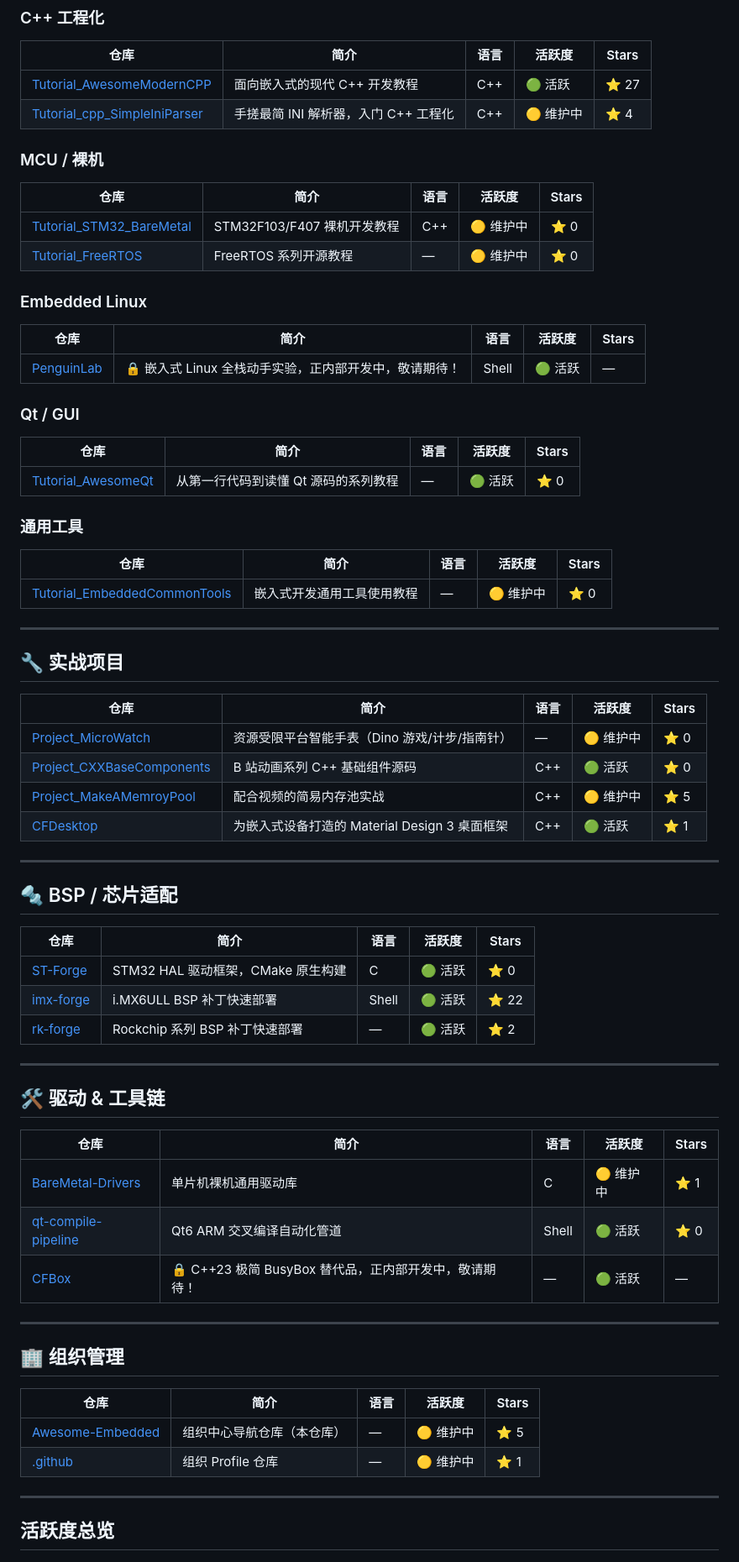
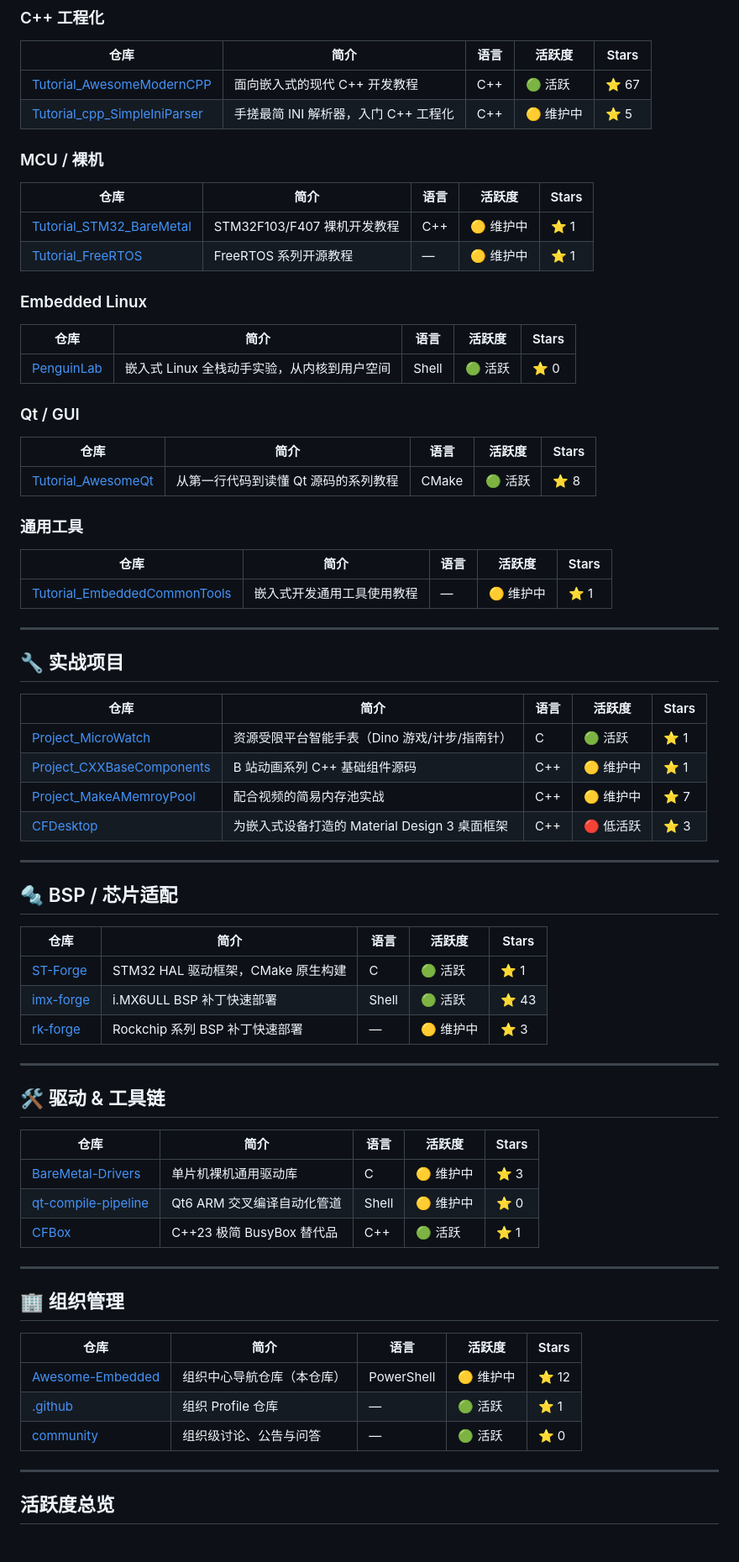
Before and after one commit to Awesome-Embedded-Learning-Studio/Awesome-Embedded, a Markdown page: roadmap.md, the part around one of its changes. Shown at 84% size. GitHub-like rendering.

```diff
--- a/roadmap.md
+++ b/roadmap.md
@@ -36,33 +36,33 @@
 
 | 仓库 | 简介 | 语言 | 活跃度 | Stars |
 |------|------|------|--------|-------|
-| [Tutorial_AwesomeModernCPP](https://github.com/Awesome-Embedded-Learning-Studio/Tutorial_AwesomeModernCPP) | 面向嵌入式的现代 C++ 开发教程 | C++ | 🟢 活跃 | ⭐ 27 |
-| [Tutorial_cpp_SimpleIniParser](https://github.com/Awesome-Embedded-Learning-Studio/Tutorial_cpp_SimpleIniParser) | 手搓最简 INI 解析器，入门 C++ 工程化 | C++ | 🟡 维护中 | ⭐ 4 |
+| [Tutorial_AwesomeModernCPP](https://github.com/Awesome-Embedded-Learning-Studio/Tutorial_AwesomeModernCPP) | 面向嵌入式的现代 C++ 开发教程 | C++ | 🟢 活跃 | ⭐ 67 |
+| [Tutorial_cpp_SimpleIniParser](https://github.com/Awesome-Embedded-Learning-Studio/Tutorial_cpp_SimpleIniParser) | 手搓最简 INI 解析器，入门 C++ 工程化 | C++ | 🟡 维护中 | ⭐ 5 |
 
 ### MCU / 裸机
 
 | 仓库 | 简介 | 语言 | 活跃度 | Stars |
 |------|------|------|--------|-------|
-| [Tutorial_STM32_BareMetal](https://github.com/Awesome-Embedded-Learning-Studio/Tutorial_STM32_BareMetal) | STM32F103/F407 裸机开发教程 | C++ | 🟡 维护中 | ⭐ 0 |
-| [Tutorial_FreeRTOS](https://github.com/Awesome-Embedded-Learning-Studio/Tutorial_FreeRTOS) | FreeRTOS 系列开源教程 | — | 🟡 维护中 | ⭐ 0 |
+| [Tutorial_STM32_BareMetal](https://github.com/Awesome-Embedded-Learning-Studio/Tutorial_STM32_BareMetal) | STM32F103/F407 裸机开发教程 | C++ | 🟡 维护中 | ⭐ 1 |
+| [Tutorial_FreeRTOS](https://github.com/Awesome-Embedded-Learning-Studio/Tutorial_FreeRTOS) | FreeRTOS 系列开源教程 | — | 🟡 维护中 | ⭐ 1 |
 
 ### Embedded Linux
 
 | 仓库 | 简介 | 语言 | 活跃度 | Stars |
 |------|------|------|--------|-------|
-| [PenguinLab](https://github.com/Awesome-Embedded-Learning-Studio/PenguinLab) | 🔒 嵌入式 Linux 全栈动手实验，正内部开发中，敬请期待！ | Shell | 🟢 活跃 | — |
+| [PenguinLab](https://github.com/Awesome-Embedded-Learning-Studio/PenguinLab) | 嵌入式 Linux 全栈动手实验，从内核到用户空间 | Shell | 🟢 活跃 | ⭐ 0 |
 
 ### Qt / GUI
 
 | 仓库 | 简介 | 语言 | 活跃度 | Stars |
 |------|------|------|--------|-------|
-| [Tutorial_AwesomeQt](https://github.com/Awesome-Embedded-Learning-Studio/Tutorial_AwesomeQt) | 从第一行代码到读懂 Qt 源码的系列教程 | — | 🟢 活跃 | ⭐ 0 |
+| [Tutorial_AwesomeQt](https://github.com/Awesome-Embedded-Learning-Studio/Tutorial_AwesomeQt) | 从第一行代码到读懂 Qt 源码的系列教程 | CMake | 🟢 活跃 | ⭐ 8 |
 
 ### 通用工具
 
 | 仓库 | 简介 | 语言 | 活跃度 | Stars |
 |------|------|------|--------|-------|
-| [Tutorial_EmbeddedCommonTools](https://github.com/Awesome-Embedded-Learning-Studio/Tutorial_EmbeddedCommonTools) | 嵌入式开发通用工具使用教程 | — | 🟡 维护中 | ⭐ 0 |
+| [Tutorial_EmbeddedCommonTools](https://github.com/Awesome-Embedded-Learning-Studio/Tutorial_EmbeddedCommonTools) | 嵌入式开发通用工具使用教程 | — | 🟡 维护中 | ⭐ 1 |
 
 ---
 
@@ -70,10 +70,10 @@
 
 | 仓库 | 简介 | 语言 | 活跃度 | Stars |
 |------|------|------|--------|-------|
-| [Project_MicroWatch](https://github.com/Awesome-Embedded-Learning-Studio/Project_MicroWatch) | 资源受限平台智能手表（Dino 游戏/计步/指南针） | — | 🟡 维护中 | ⭐ 0 |
-| [Project_CXXBaseComponents](https://github.com/Awesome-Embedded-Learning-Studio/Project_CXXBaseComponents) | B 站动画系列 C++ 基础组件源码 | C++ | 🟢 活跃 | ⭐ 0 |
-| [Project_MakeAMemroyPool](https://github.com/Awesome-Embedded-Learning-Studio/Project_MakeAMemroyPool) | 配合视频的简易内存池实战 | C++ | 🟡 维护中 | ⭐ 5 |
-| [CFDesktop](https://github.com/Awesome-Embedded-Learning-Studio/CFDesktop) | 为嵌入式设备打造的 Material Design 3 桌面框架 | C++ | 🟢 活跃 | ⭐ 1 |
+| [Project_MicroWatch](https://github.com/Awesome-Embedded-Learning-Studio/Project_MicroWatch) | 资源受限平台智能手表（Dino 游戏/计步/指南针） | C | 🟢 活跃 | ⭐ 1 |
+| [Project_CXXBaseComponents](https://github.com/Awesome-Embedded-Learning-Studio/Project_CXXBaseComponents) | B 站动画系列 C++ 基础组件源码 | C++ | 🟡 维护中 | ⭐ 1 |
+| [Project_MakeAMemroyPool](https://github.com/Awesome-Embedded-Learning-Studio/Project_MakeAMemroyPool) | 配合视频的简易内存池实战 | C++ | 🟡 维护中 | ⭐ 7 |
+| [CFDesktop](https://github.com/Awesome-Embedded-Learning-Studio/CFDesktop) | 为嵌入式设备打造的 Material Design 3 桌面框架 | C++ | 🔴 低活跃 | ⭐ 3 |
 
 ---
 
@@ -81,9 +81,9 @@
 
 | 仓库 | 简介 | 语言 | 活跃度 | Stars |
 |------|------|------|--------|-------|
-| [ST-Forge](https://github.com/Awesome-Embedded-Learning-Studio/ST-Forge) | STM32 HAL 驱动框架，CMake 原生构建 | C | 🟢 活跃 | ⭐ 0 |
-| [imx-forge](https://github.com/Awesome-Embedded-Learning-Studio/imx-forge) | i.MX6ULL BSP 补丁快速部署 | Shell | 🟢 活跃 | ⭐ 22 |
-| [rk-forge](https://github.com/Awesome-Embedded-Learning-Studio/rk-forge) | Rockchip 系列 BSP 补丁快速部署 | — | 🟢 活跃 | ⭐ 2 |
+| [ST-Forge](https://github.com/Awesome-Embedded-Learning-Studio/ST-Forge) | STM32 HAL 驱动框架，CMake 原生构建 | C | 🟢 活跃 | ⭐ 1 |
+| [imx-forge](https://github.com/Awesome-Embedded-Learning-Studio/imx-forge) | i.MX6ULL BSP 补丁快速部署 | Shell | 🟢 活跃 | ⭐ 43 |
+| [rk-forge](https://github.com/Awesome-Embedded-Learning-Studio/rk-forge) | Rockchip 系列 BSP 补丁快速部署 | — | 🟡 维护中 | ⭐ 3 |
 
 ---
 
@@ -91,9 +91,9 @@
 
 | 仓库 | 简介 | 语言 | 活跃度 | Stars |
 |------|------|------|--------|-------|
-| [BareMetal-Drivers](https://github.com/Awesome-Embedded-Learning-Studio/BareMetal-Drivers) | 单片机裸机通用驱动库 | C | 🟡 维护中 | ⭐ 1 |
-| [qt-compile-pipeline](https://github.com/Awesome-Embedded-Learning-Studio/qt-compile-pipeline) | Qt6 ARM 交叉编译自动化管道 | Shell | 🟢 活跃 | ⭐ 0 |
-| [CFBox](https://github.com/Awesome-Embedded-Learning-Studio/CFBox) | 🔒 C++23 极简 BusyBox 替代品，正内部开发中，敬请期待！ | — | 🟢 活跃 | — |
+| [BareMetal-Drivers](https://github.com/Awesome-Embedded-Learning-Studio/BareMetal-Drivers) | 单片机裸机通用驱动库 | C | 🟡 维护中 | ⭐ 3 |
+| [qt-compile-pipeline](https://github.com/Awesome-Embedded-Learning-Studio/qt-compile-pipeline) | Qt6 ARM 交叉编译自动化管道 | Shell | 🟡 维护中 | ⭐ 0 |
+| [CFBox](https://github.com/Awesome-Embedded-Learning-Studio/CFBox) | C++23 极简 BusyBox 替代品 | C++ | 🟢 活跃 | ⭐ 1 |
 
 ---
 
@@ -101,8 +101,9 @@
 
 | 仓库 | 简介 | 语言 | 活跃度 | Stars |
 |------|------|------|--------|-------|
-| [Awesome-Embedded](https://github.com/Awesome-Embedded-Learning-Studio/Awesome-Embedded) | 组织中心导航仓库（本仓库） | — | 🟡 维护中 | ⭐ 5 |
-| [.github](https://github.com/Awesome-Embedded-Learning-Studio/.github) | 组织 Profile 仓库 | — | 🟡 维护中 | ⭐ 1 |
+| [Awesome-Embedded](https://github.com/Awesome-Embedded-Learning-Studio/Awesome-Embedded) | 组织中心导航仓库（本仓库） | PowerShell | 🟡 维护中 | ⭐ 12 |
+| [.github](https://github.com/Awesome-Embedded-Learning-Studio/.github) | 组织 Profile 仓库 | — | 🟢 活跃 | ⭐ 1 |
+| [community](https://github.com/Awesome-Embedded-Learning-Studio/community) | 组织级讨论、公告与问答 | — | 🟢 活跃 | ⭐ 0 |
 
 ---
 
```
Also changed, not shown: other parts of roadmap.md (+9 -9 lines), README.md (+6 -6 lines).
